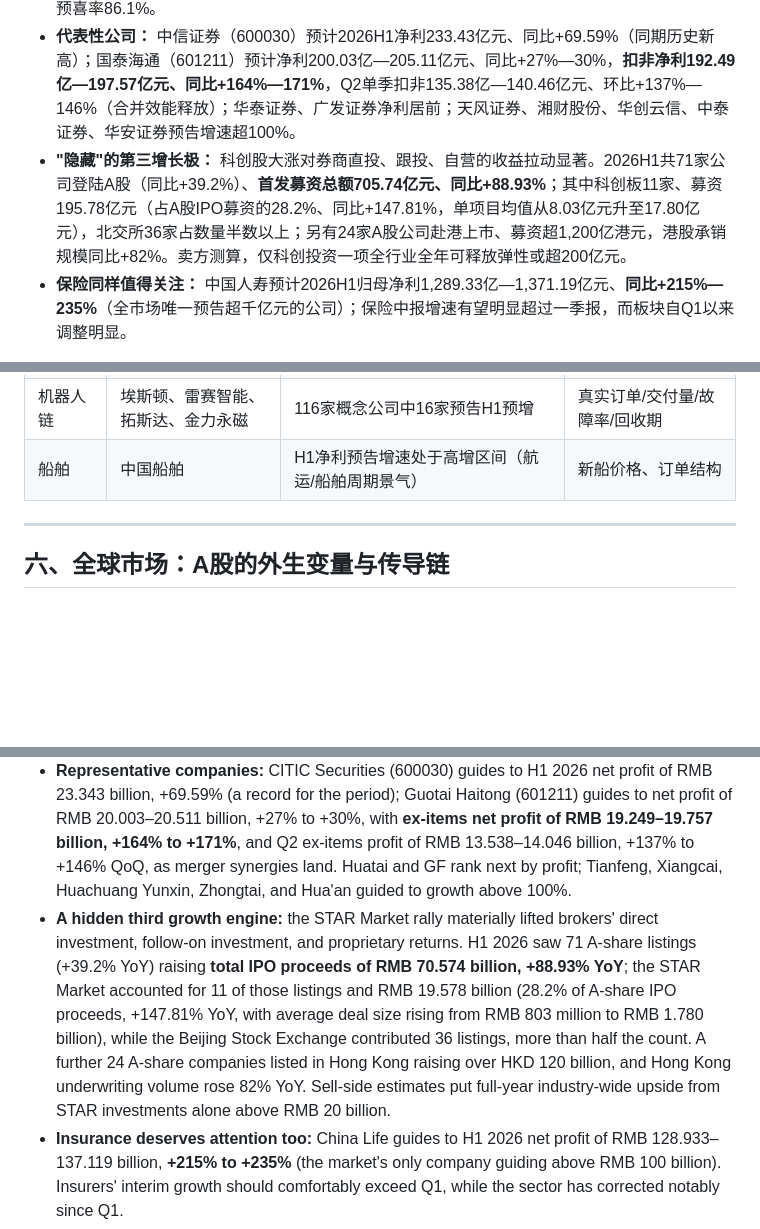
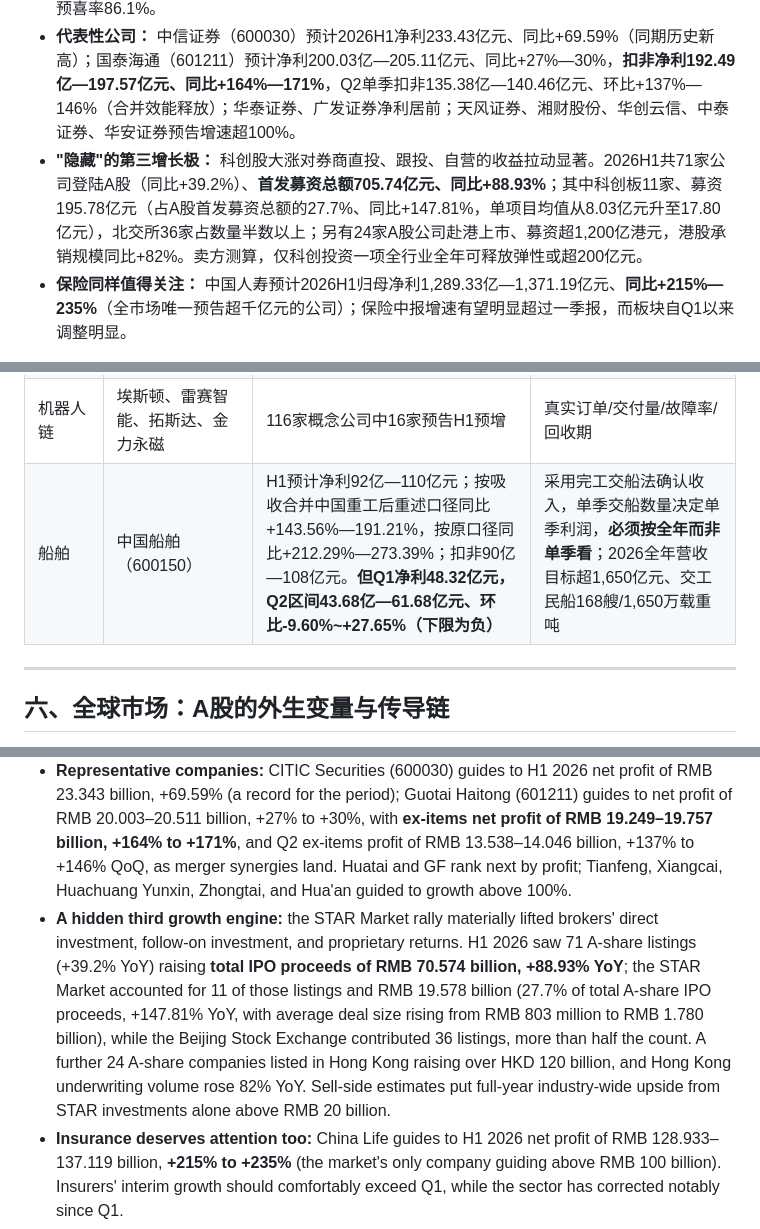
Before and after one commit to zhangshuai8413/cursor, a Markdown page: a股2026年8月交易逻辑与8-12月配置路线图.md, 3 parts joined by grey strips. Rendered like a GitHub page; blank space fills up the shorter version.

Commit message:
docs: 修正有色利润总额、IPO募资口径与中国船舶业绩预告数据
- 有色H1利润总额更正为4,183.9亿元（+94.0%），补充冶炼/矿山/加工与分品类利润贡献结构
- IPO口径统一为首发募资总额705.74亿元，科创板占比按同一基数改为27.7%
- 中国船舶补全92亿—110亿元预告区间、重述口径增速及Q2环比下限为负的完工交船法说明

Co-authored-by: zhangshuai8413 <zhangshuai8413@users.noreply.github.com>

```diff
--- a/a股2026年8月交易逻辑与8-12月配置路线图.md
+++ b/a股2026年8月交易逻辑与8-12月配置路线图.md
@@ -248,7 +248,7 @@
 - **市场基本盘极强：** 2026H1日均股基成交额约32,428亿元、**同比+101%**（另一口径3.3万亿、+99%）；日均两融余额约27,467亿元、同比+48.8%；2026年至今偏股/非货基金新发3,876亿/6,501亿份、同比+56%/+21%。
 - **中报增速：** 中金公司预计42家上市券商2026H1合计归母净利1,425亿元、**同比+50%**，调整后营收3,384亿元、同比+37%；经纪贡献调整后营收增量的40%（同比+58%），自营贡献29%，利息/资管/投行净收入分别同比+65%/+28%/+29%。申万宏源口径下非银中报利润同比**+119.8%**，预喜率86.1%。
 - **代表性公司：** 中信证券（600030）预计2026H1净利233.43亿元、同比+69.59%（同期历史新高）；国泰海通（601211）预计净利200.03亿—205.11亿元、同比+27%—30%，**扣非净利192.49亿—197.57亿元、同比+164%—171%**，Q2单季扣非135.38亿—140.46亿元、环比+137%—146%（合并效能释放）；华泰证券、广发证券净利居前；天风证券、湘财股份、华创云信、中泰证券、华安证券预告增速超100%。
-- **"隐藏"的第三增长极：** 科创股大涨对券商直投、跟投、自营的收益拉动显著。2026H1共71家公司登陆A股（同比+39.2%）、**首发募资总额705.74亿元、同比+88.93%**；其中科创板11家、募资195.78亿元（占A股IPO募资的28.2%、同比+147.81%，单项目均值从8.03亿元升至17.80亿元），北交所36家占数量半数以上；另有24家A股公司赴港上市、募资超1,200亿港元，港股承销规模同比+82%。卖方测算，仅科创投资一项全行业全年可释放弹性或超200亿元。
+- **"隐藏"的第三增长极：** 科创股大涨对券商直投、跟投、自营的收益拉动显著。2026H1共71家公司登陆A股（同比+39.2%）、**首发募资总额705.74亿元、同比+88.93%**；其中科创板11家、募资195.78亿元（占A股首发募资总额的27.7%、同比+147.81%，单项目均值从8.03亿元升至17.80亿元），北交所36家占数量半数以上；另有24家A股公司赴港上市、募资超1,200亿港元，港股承销规模同比+82%。卖方测算，仅科创投资一项全行业全年可释放弹性或超200亿元。
 - **保险同样值得关注：** 中国人寿预计2026H1归母净利1,289.33亿—1,371.19亿元、**同比+215%—235%**（全市场唯一预告超千亿元的公司）；保险中报增速有望明显超过一季报，而板块自Q1以来调整明显。
 
 **8月催化：** 更多券商中报披露、8月7日证监会优化融券机制（改善市场流动性与券商业务空间）、成交额能否维持在2.5万亿元以上。
@@ -371,7 +371,7 @@
 | 券商 | 中信证券（600030）、国泰海通（601211） | 中信H1净利233.43亿元（+69.59%）；国泰海通扣非192.49亿—197.57亿元（+164%—171%） | 日均成交额、科创直投跟投收益 |
 | 保险 | 中国人寿（601628） | H1净利1,289.33亿—1,371.19亿元（+215%—235%） | 利率、权益市场、准备金假设 |
 | 机器人链 | 埃斯顿、雷赛智能、拓斯达、金力永磁 | 116家概念公司中16家预告H1预增 | 真实订单/交付量/故障率/回收期 |
-| 船舶 | 中国船舶 | H1净利预告增速处于高增区间（航运/船舶周期景气） | 新船价格、订单结构 |
+| 船舶 | 中国船舶（600150） | H1预计净利92亿—110亿元；按吸收合并中国重工后重述口径同比+143.56%—191.21%，按原口径同比+212.29%—273.39%；扣非90亿—108亿元。**但Q1净利48.32亿元，Q2区间43.68亿—61.68亿元、环比-9.60%~+27.65%（下限为负）** | 采用完工交船法确认收入，单季交船数量决定单季利润，**必须按全年而非单季看**；2026全年营收目标超1,650亿元、交工民船168艘/1,650万载重吨 |
 
 ---
 
@@ -724,7 +724,7 @@ The nonferrous sector posted the most striking profit numbers in all of Chinese
 - **The underlying business is exceptionally strong:** H1 2026 average daily stock and fund turnover was about RMB 3.2428 trillion, **+101% YoY** (another measure: RMB 3.3 trillion, +99%); average daily margin balance was about RMB 2.7467 trillion, +48.8%; equity-biased and non-money-market fund launches year-to-date reached 387.6 billion and 650.1 billion units, +56% and +21%.
 - **Interim growth:** CICC expects the 42 listed brokers to earn RMB 142.5 billion in aggregate H1 net profit, **+50% YoY**, on adjusted revenue of RMB 338.4 billion, +37%; brokerage contributes 40% of the adjusted revenue increment (+58% YoY), proprietary trading 29%, with net interest, asset management, and investment banking up 65%, 28%, and 29%. On Shenwan Hongyuan's measure, non-bank interim profit rose **119.8%** with an 86.1% positive-preannouncement rate.
 - **Representative companies:** CITIC Securities (600030) guides to H1 2026 net profit of RMB 23.343 billion, +69.59% (a record for the period); Guotai Haitong (601211) guides to net profit of RMB 20.003–20.511 billion, +27% to +30%, with **ex-items net profit of RMB 19.249–19.757 billion, +164% to +171%**, and Q2 ex-items profit of RMB 13.538–14.046 billion, +137% to +146% QoQ, as merger synergies land. Huatai and GF rank next by profit; Tianfeng, Xiangcai, Huachuang Yunxin, Zhongtai, and Hua'an guided to growth above 100%.
-- **A hidden third growth engine:** the STAR Market rally materially lifted brokers' direct investment, follow-on investment, and proprietary returns. H1 2026 saw 71 A-share listings (+39.2% YoY) raising **total IPO proceeds of RMB 70.574 billion, +88.93% YoY**; the STAR Market accounted for 11 of those listings and RMB 19.578 billion (28.2% of A-share IPO proceeds, +147.81% YoY, with average deal size rising from RMB 803 million to RMB 1.780 billion), while the Beijing Stock Exchange contributed 36 listings, more than half the count. A further 24 A-share companies listed in Hong Kong raising over HKD 120 billion, and Hong Kong underwriting volume rose 82% YoY. Sell-side estimates put full-year industry-wide upside from STAR investments alone above RMB 20 billion.
+- **A hidden third growth engine:** the STAR Market rally materially lifted brokers' direct investment, follow-on investment, and proprietary returns. H1 2026 saw 71 A-share listings (+39.2% YoY) raising **total IPO proceeds of RMB 70.574 billion, +88.93% YoY**; the STAR Market accounted for 11 of those listings and RMB 19.578 billion (27.7% of total A-share IPO proceeds, +147.81% YoY, with average deal size rising from RMB 803 million to RMB 1.780 billion), while the Beijing Stock Exchange contributed 36 listings, more than half the count. A further 24 A-share companies listed in Hong Kong raising over HKD 120 billion, and Hong Kong underwriting volume rose 82% YoY. Sell-side estimates put full-year industry-wide upside from STAR investments alone above RMB 20 billion.
 - **Insurance deserves attention too:** China Life guides to H1 2026 net profit of RMB 128.933–137.119 billion, **+215% to +235%** (the market's only company guiding above RMB 100 billion). Insurers' interim growth should comfortably exceed Q1, while the sector has corrected notably since Q1.
 
 **August catalysts:** more broker interim reports, the CSRC's August 7 optimization of the securities-lending mechanism (improving market liquidity and broker business scope), and whether turnover holds above RMB 2.5 trillion.
```
Also changed, not shown: other parts of a股2026年8月交易逻辑与8-12月配置路线图.md (+1 -1 lines).
